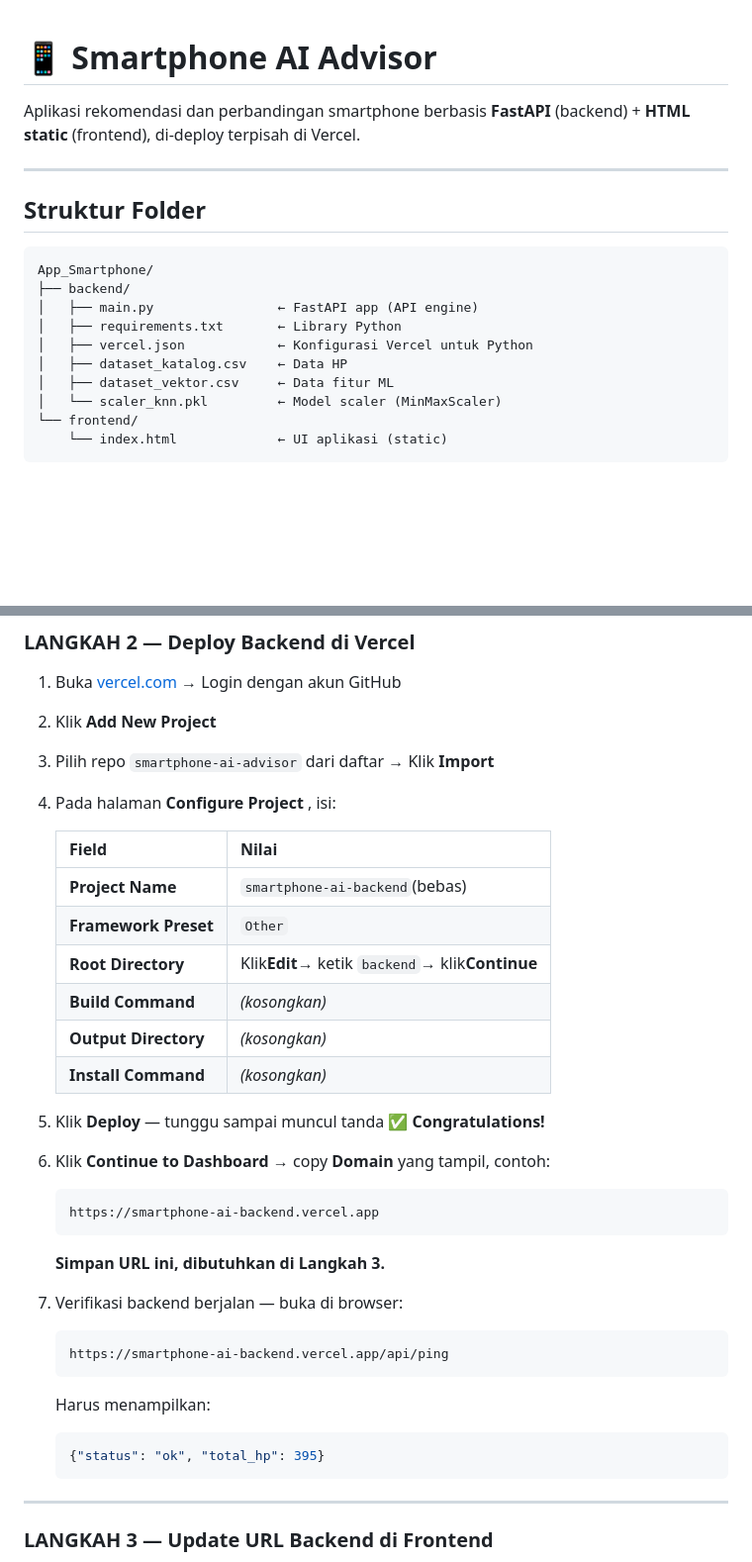
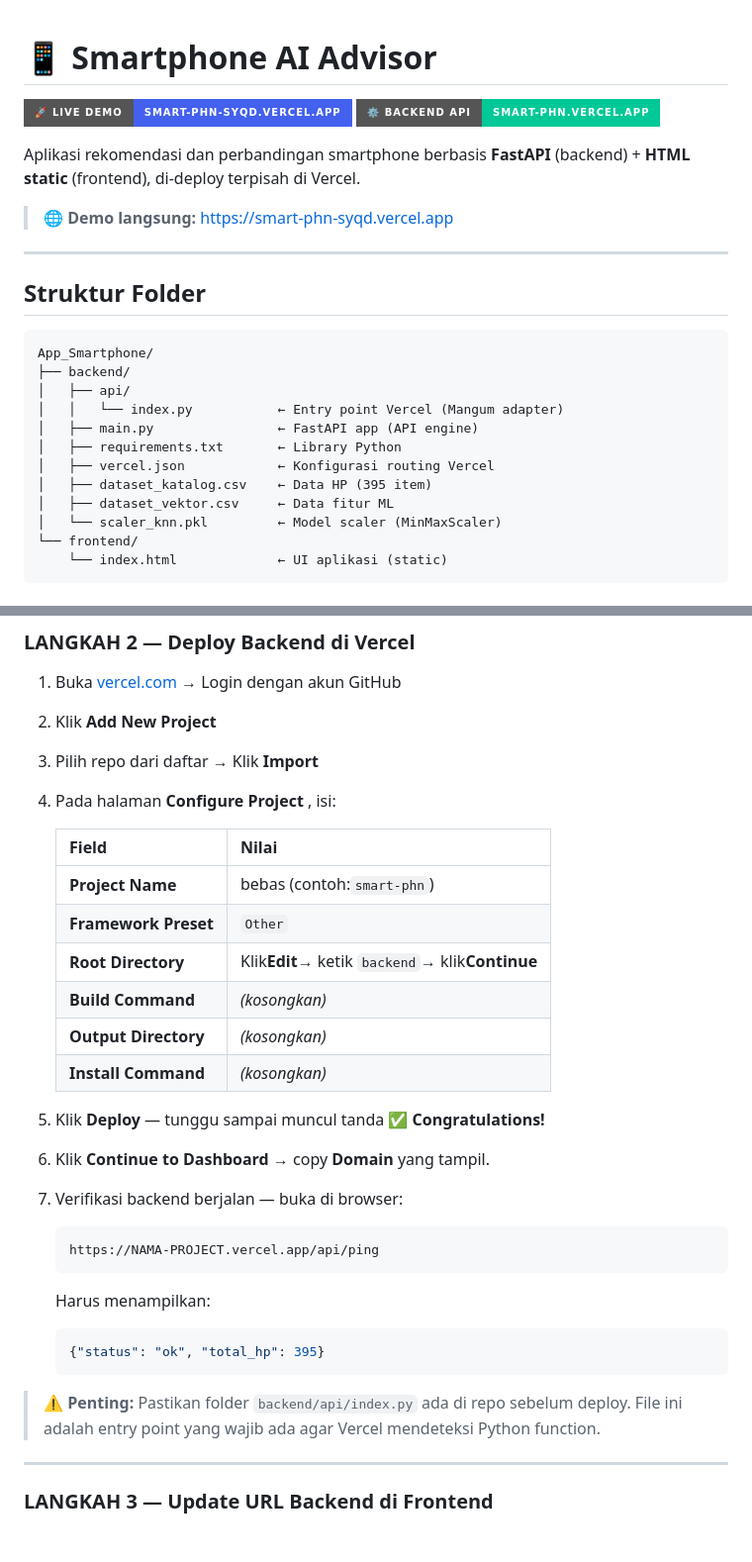
Before and after one commit to DavidMarioYS/SmartPhn, a Markdown page: README.md, 2 parts joined by grey strips. Shown at 99% size. Rendered like a GitHub page; badges without logos; blank space fills up the shorter version.

Commit message:
docs: update README with live URL

````diff
--- a/README.md
+++ b/README.md
@@ -1,7 +1,11 @@
-
 # 📱 Smartphone AI Advisor
 
+[![Live Demo](https://img.shields.io/badge/%F0%9F%9A%80_Live_Demo-smart--phn--syqd.vercel.app-4361ee?style=for-the-badge)](https://smart-phn-syqd.vercel.app/)
+[![Backend API](https://img.shields.io/badge/%E2%9A%99%EF%B8%8F_Backend_API-smart--phn.vercel.app-00c896?style=for-the-badge)](https://smart-phn.vercel.app/api/ping)
+
 Aplikasi rekomendasi dan perbandingan smartphone berbasis **FastAPI** (backend) + **HTML static** (frontend), di-deploy terpisah di Vercel.
+
+> 🌐 **Demo langsung:** [https://smart-phn-syqd.vercel.app](https://smart-phn-syqd.vercel.app/)
 
 ---
 
@@ -10,10 +14,12 @@ Aplikasi rekomendasi dan perbandingan smartphone berbasis **FastAPI** (backend)
 ```
 App_Smartphone/
 ├── backend/
+│   ├── api/
+│   │   └── index.py           ← Entry point Vercel (Mangum adapter)
 │   ├── main.py                ← FastAPI app (API engine)
 │   ├── requirements.txt       ← Library Python
-│   ├── vercel.json            ← Konfigurasi Vercel untuk Python
-│   ├── dataset_katalog.csv    ← Data HP
+│   ├── vercel.json            ← Konfigurasi routing Vercel
+│   ├── dataset_katalog.csv    ← Data HP (395 item)
 │   ├── dataset_vektor.csv     ← Data fitur ML
 │   └── scaler_knn.pkl         ← Model scaler (MinMaxScaler)
 └── frontend/
@@ -99,29 +115,23 @@ Pastikan semua file terupload termasuk `dataset_katalog.csv`, `dataset_vektor.cs
 
 1. Buka [vercel.com](https://vercel.com/) → Login dengan akun GitHub
 2. Klik **Add New Project**
-3. Pilih repo `smartphone-ai-advisor` dari daftar → Klik **Import**
+3. Pilih repo dari daftar → Klik **Import**
 4. Pada halaman  **Configure Project** , isi:
 
    | Field                      | Nilai                                                           |
    | -------------------------- | --------------------------------------------------------------- |
-   | **Project Name**     | `smartphone-ai-backend`(bebas)                                |
+   | **Project Name**     | bebas (contoh:`smart-phn`)                                    |
    | **Framework Preset** | `Other`                                                       |
    | **Root Directory**   | Klik**Edit**→ ketik `backend`→ klik**Continue** |
    | **Build Command**    | *(kosongkan)*                                                 |
    | **Output Directory** | *(kosongkan)*                                                 |
    | **Install Command**  | *(kosongkan)*                                                 |
 5. Klik **Deploy** — tunggu sampai muncul tanda ✅ **Congratulations!**
-6. Klik **Continue to Dashboard** → copy **Domain** yang tampil, contoh:
-
-   ```
-   https://smartphone-ai-backend.vercel.app
-   ```
-
-   **Simpan URL ini, dibutuhkan di Langkah 3.**
+6. Klik **Continue to Dashboard** → copy **Domain** yang tampil.
 7. Verifikasi backend berjalan — buka di browser:
 
    ```
-   https://smartphone-ai-backend.vercel.app/api/ping
+   https://NAMA-PROJECT.vercel.app/api/ping
    ```
 
    Harus menampilkan:
@@ -129,6 +139,8 @@ Pastikan semua file terupload termasuk `dataset_katalog.csv`, `dataset_vektor.cs
    ```json
    {"status": "ok", "total_hp": 395}
    ```
+
+> ⚠️ **Penting:** Pastikan folder `backend/api/index.py` ada di repo sebelum deploy. File ini adalah entry point yang wajib ada agar Vercel mendeteksi Python function.
 
 ---
 
````
Also changed, not shown: other parts of README.md (+10 -0 lines).
